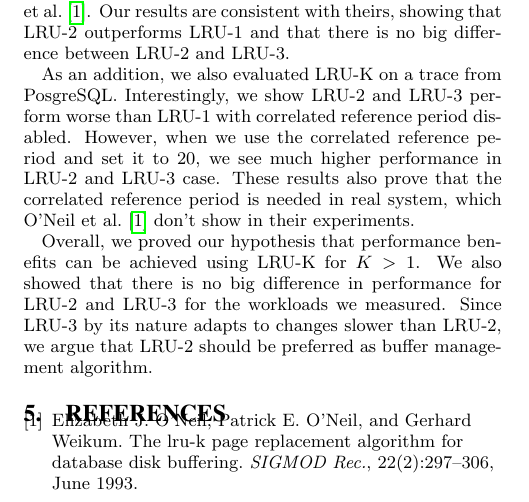
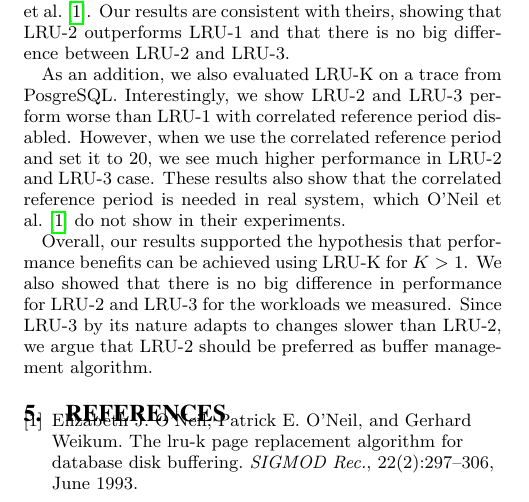
Before and after one commit to igorcanadi/lru-k, a LaTeX paper (paper/paper.tex, which reads paper/conc.tex): part of page 3 of 3, cut so that both start at the same text. Compiled offline with pdfLaTeX.

Commit message:
victor's comments #2

```diff
--- a/paper/conc.tex
+++ b/paper/conc.tex
@@ -2,6 +2,6 @@ We evaluated LRU-K algorithm on three workloads: two-pool, zipfian and \texttt{p
 
 We replicated two-pool and zipfian experiment from O'Neil et al. \cite{lruk}. Our results are consistent with theirs, showing that LRU-2 outperforms LRU-1 and that there is no big difference between LRU-2 and LRU-3.
 
-As an addition, we also evaluated LRU-K on a trace from PosgreSQL. Interestingly, we show LRU-2 and LRU-3 perform worse than LRU-1 with correlated reference period disabled. However, when we use the correlated reference period and set it to 20, we see much higher performance in LRU-2 and LRU-3 case. These results also prove that the correlated reference period is needed in real system, which O'Neil et al. \cite{lruk} don't show in their experiments.
+As an addition, we also evaluated LRU-K on a trace from PosgreSQL. Interestingly, we show LRU-2 and LRU-3 perform worse than LRU-1 with correlated reference period disabled. However, when we use the correlated reference period and set it to 20, we see much higher performance in LRU-2 and LRU-3 case. These results also show that the correlated reference period is needed in real system, which O'Neil et al. \cite{lruk} do not show in their experiments.
 
-Overall, we proved our hypothesis that performance benefits can be achieved using LRU-K for $K > 1$. We also showed that there is no big difference in performance for LRU-2 and LRU-3 for the workloads we measured. Since LRU-3 by its nature adapts to changes slower than LRU-2, we argue that LRU-2 should be preferred as buffer management algorithm.
+Overall, our results supported the hypothesis that performance benefits can be achieved using LRU-K for $K > 1$. We also showed that there is no big difference in performance for LRU-2 and LRU-3 for the workloads we measured. Since LRU-3 by its nature adapts to changes slower than LRU-2, we argue that LRU-2 should be preferred as buffer management algorithm.
```
Also changed, not shown: paper/intro.tex (+1 -1 lines), paper/results.tex (+1 -1 lines), paper/paper.pdf.
